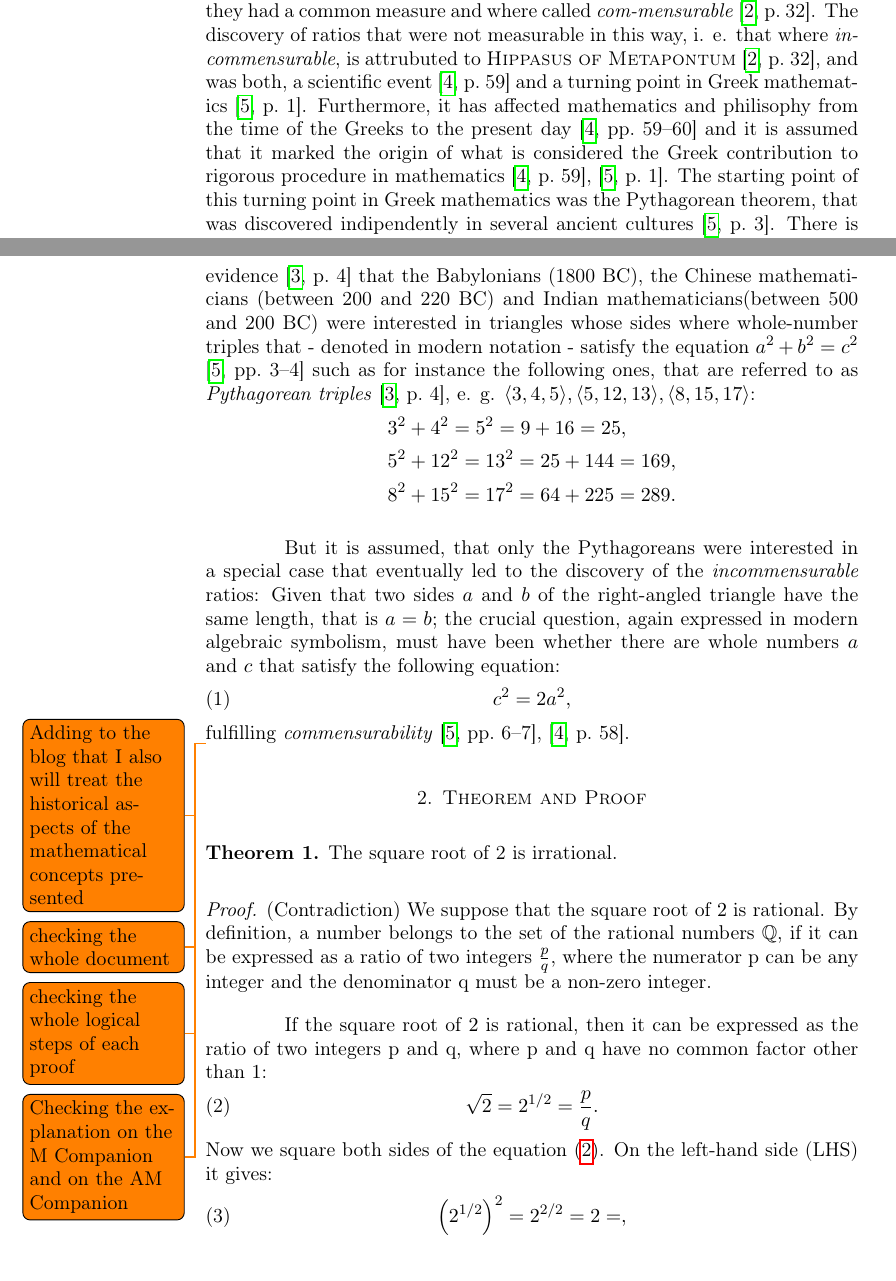
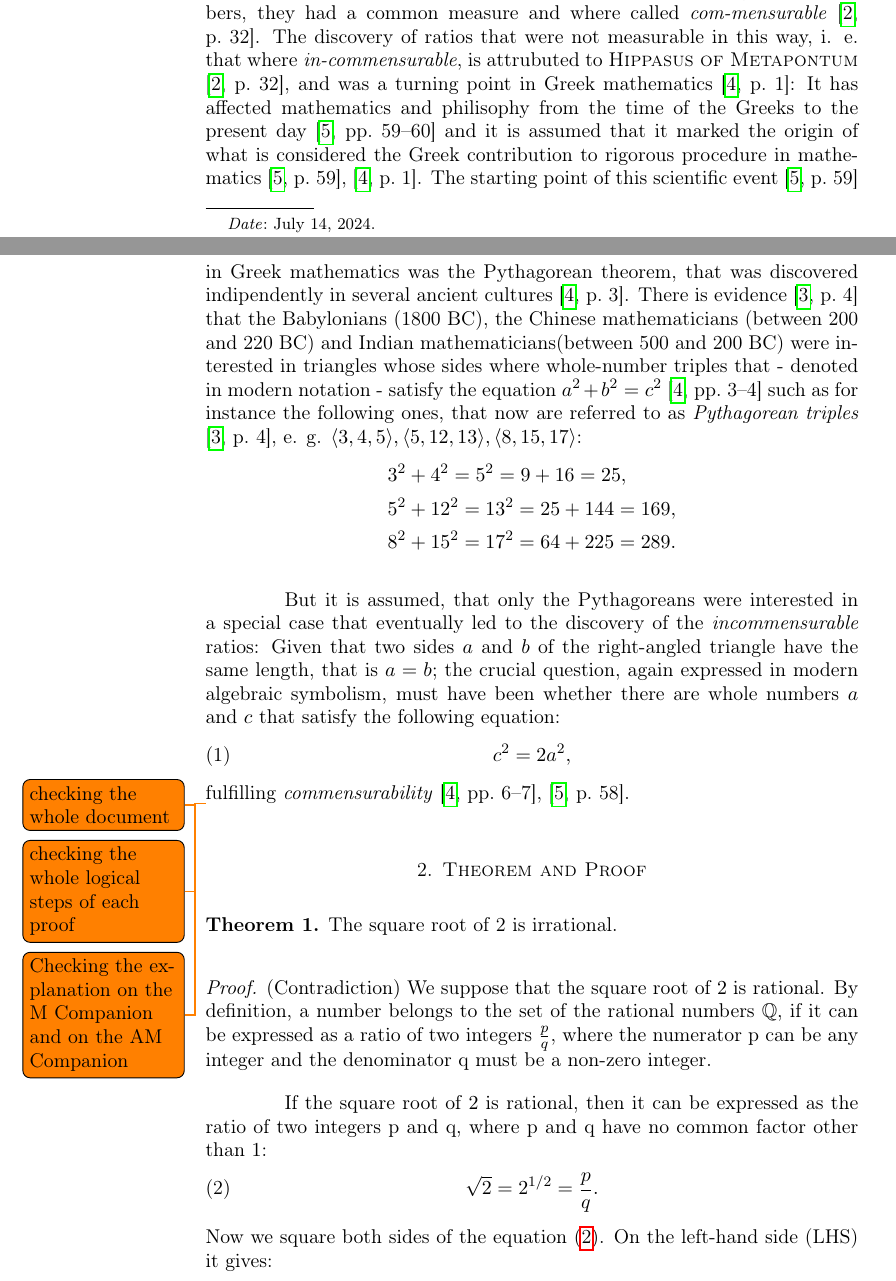
Before and after one commit to francescomacri/Irrational-Square-Root-of-Two, a LaTeX paper (main.tex): two parts of pages 1 and 2 of 4, joined at a grey line, cut so that both start at the same text. Compiled offline with pdfLaTeX.

Commit message:
Date and other corrections.

```diff
--- a/main.tex
+++ b/main.tex
@@ -47,9 +48,9 @@ style=phys,
 The ancient Greeks, the Pythagoreans, studied prime numbers, progressions, and those ratios and proportions, but in contrast to our current understanding, a ratio of two whole numbers was not a fraction, i. e. a distinct kind of number with respect to the whole numbers \cite[32]{klineMathematicalThoughtAncient1990}.
 The (own) discovery of the role of whole numbers in musical harmony inspired Pythagoreans to seek whole-number patterns everywhere \cite[11]{stillwellMathematicsItsHistory2010}.
 Now, if quantities could have been measured by a common unit using whole numbers, they had a common measure and where called \emph{com-mensurable} \cite[32]{klineMathematicalThoughtAncient1990}.
-The discovery of ratios that were not measurable in this way, i. e. that where \emph{in-commensurable}, is attrubuted to \textsc{Hippasus of Metapontum} \cite[32]{klineMathematicalThoughtAncient1990}, and was both, a scientific event \cite[59]{courantWhatMathematicsElementary1996} and a turning point in Greek mathematics \cite[1]{stillwellStoryProofLogic2022}. Furthermore, it has affected mathematics and philisophy from the time of the Greeks to the present day \cite[59-60]{courantWhatMathematicsElementary1996} and it is assumed that it marked the origin of what is considered the Greek contribution to rigorous procedure in mathematics \cite[59]{courantWhatMathematicsElementary1996}, \cite[1]{stillwellStoryProofLogic2022}.
-The starting point of this turning point in Greek mathematics was the Pythagorean theorem, that was discovered indipendently in several ancient cultures \cite[3]{stillwellStoryProofLogic2022}.
-There is evidence \cite[4]{stillwellMathematicsItsHistory2010} that the Babylonians (1800 BC), the Chinese mathematicians (between 200 and 220 BC) and Indian mathematicians(between 500 and 200 BC) were interested in triangles whose sides where whole-number triples that - denoted in modern notation - satisfy the equation \(a^{2} + b^{2} = c^{2}\) \cite[3-4]{stillwellStoryProofLogic2022} such as for instance the following ones, that are referred to as \emph{Pythagorean triples} \cite[4]{stillwellMathematicsItsHistory2010}, e. g. \(\langle 3, 4, 5 \rangle, \langle 5, 12, 13 \rangle, \langle 8, 15, 17 \rangle\):
+The discovery of ratios that were not measurable in this way, i. e. that where \emph{in-commensurable}, is attrubuted to \textsc{Hippasus of Metapontum} \cite[32]{klineMathematicalThoughtAncient1990}, and was a turning point in Greek mathematics \cite[1]{stillwellStoryProofLogic2022}: It has affected mathematics and philisophy from the time of the Greeks to the present day \cite[59-60]{courantWhatMathematicsElementary1996} and it is assumed that it marked the origin of what is considered the Greek contribution to rigorous procedure in mathematics \cite[59]{courantWhatMathematicsElementary1996}, \cite[1]{stillwellStoryProofLogic2022}.
+The starting point of this scientific event \cite[59]{courantWhatMathematicsElementary1996} in Greek mathematics was the Pythagorean theorem, that was discovered indipendently in several ancient cultures \cite[3]{stillwellStoryProofLogic2022}.
+There is evidence \cite[4]{stillwellMathematicsItsHistory2010} that the Babylonians (1800 BC), the Chinese mathematicians (between 200 and 220 BC) and Indian mathematicians(between 500 and 200 BC) were interested in triangles whose sides where whole-number triples that - denoted in modern notation - satisfy the equation \(a^{2} + b^{2} = c^{2}\) \cite[3-4]{stillwellStoryProofLogic2022} such as for instance the following ones, that now are referred to as \emph{Pythagorean triples} \cite[4]{stillwellMathematicsItsHistory2010}, e. g. \(\langle 3, 4, 5 \rangle, \langle 5, 12, 13 \rangle, \langle 8, 15, 17 \rangle\):
 \begin{align*}
      & 3^{2} + 4^{2}  =  5^{2}  = 9 + 16 = 25,     \\
      & 5^{2} + 12^{2} =  13^{2}  = 25 + 144 = 169, \\
@@ -61,8 +62,6 @@ But it is assumed, that only the Pythagoreans were interested in a special case
     c^{2} = 2a^{2},
 \end{equation}
 fulfilling \emph{commensurability} \cite[6-7]{stillwellStoryProofLogic2022}, \cite[58]{courantWhatMathematicsElementary1996}.
-
-\todo{Adding to the blog that I also will treat the historical aspects of the mathematical concepts presented}
 
 \todo{checking the whole document}
 \todo{checking the whole logical steps of each proof}
```
Also changed, not shown: main.bbl, main.pdf, main.tex (1 more changed lines), 8 other files.
